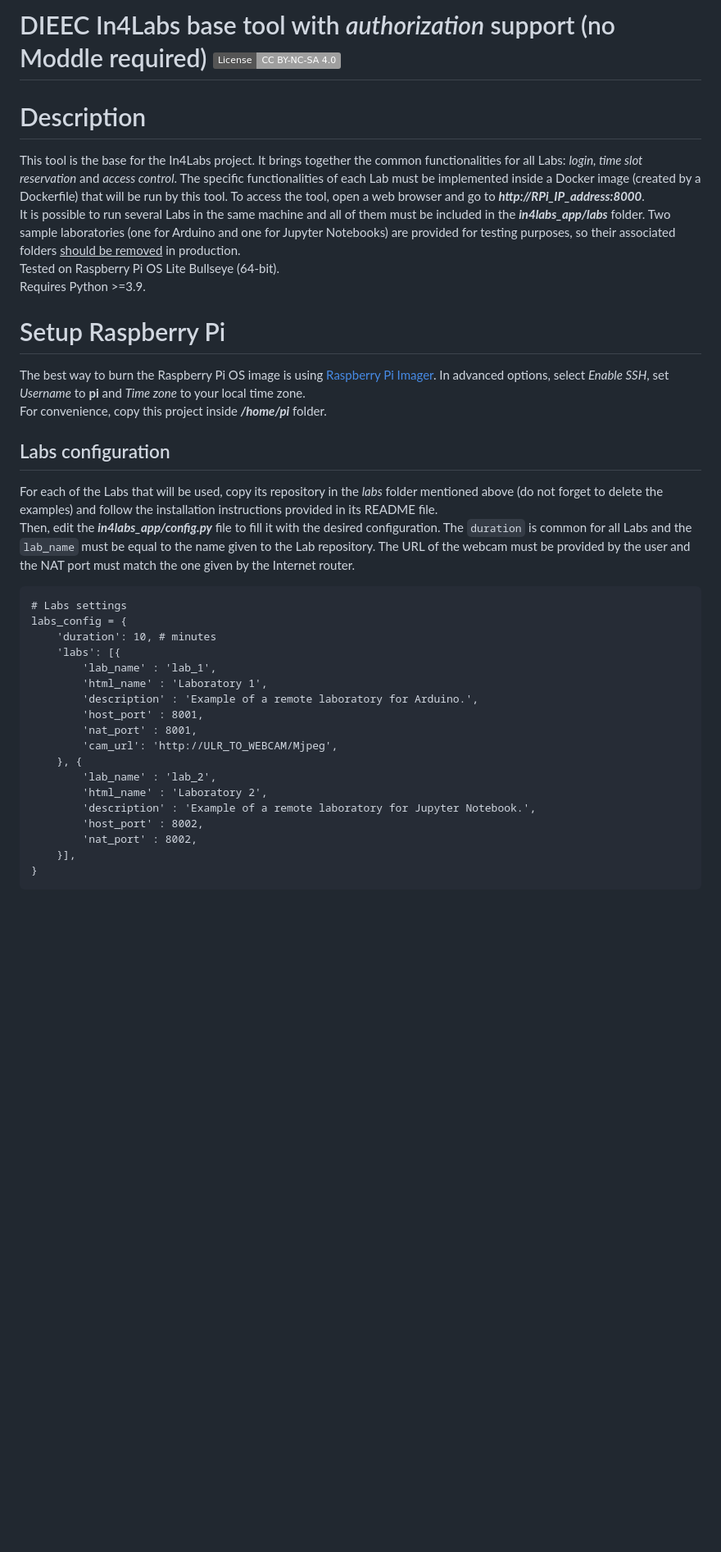
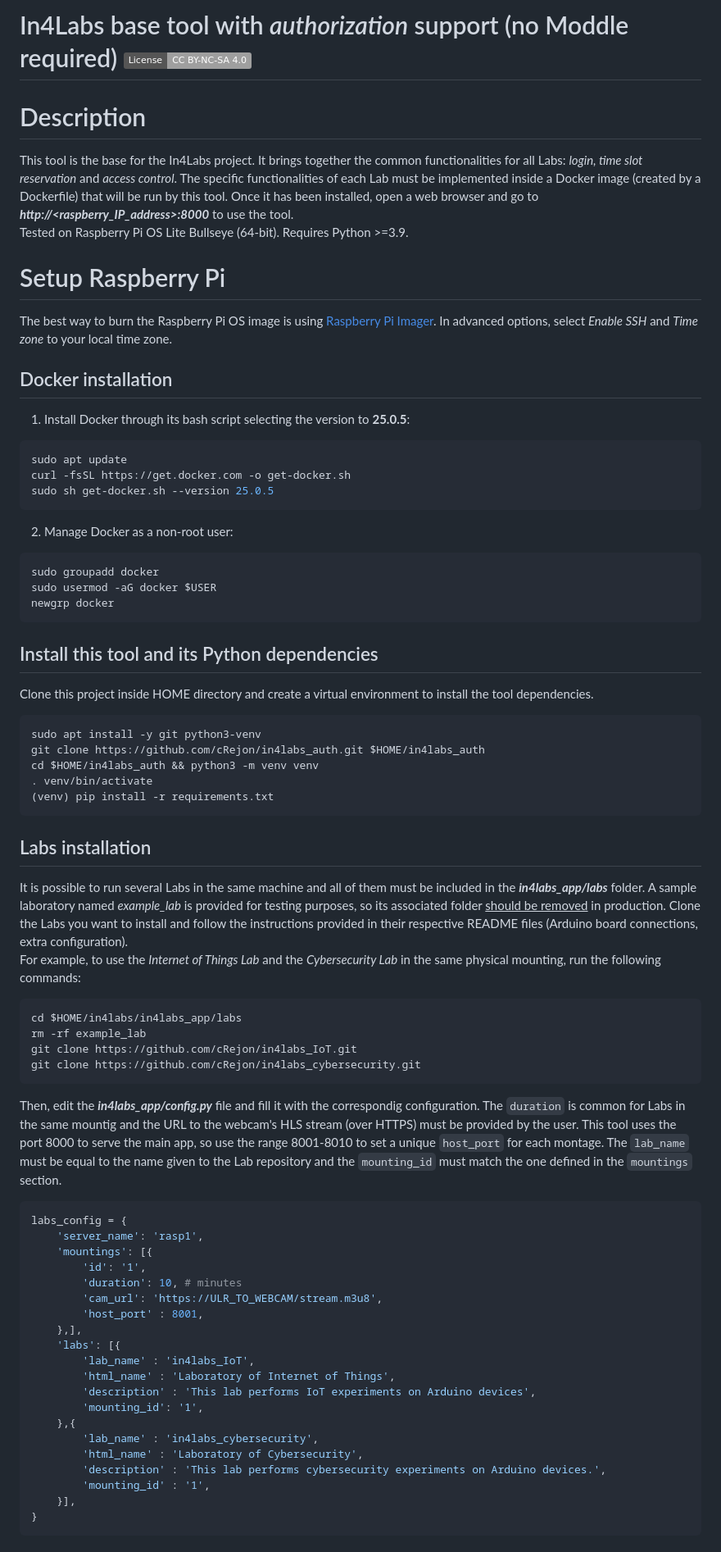
Before and after one commit to cRejon/in4labs_auth, a Markdown page: README.md, the part around the change printed below. Shown: that part at 82% size. GitHub-like rendering; badges without logos; blank space fills up the shorter version.

````diff
--- a/README.md
+++ b/README.md
@@ -1,35 +1,63 @@
-DIEEC In4Labs base tool with _authorization_ support (no Moddle required) [![CC BY-NC-SA 4.0][cc-by-nc-sa-shield]][cc-by-nc-sa]
+In4Labs base tool with _authorization_ support (no Moddle required) [![CC BY-NC-SA 4.0][cc-by-nc-sa-shield]][cc-by-nc-sa]
 =====
 # Description
 This tool is the base for the In4Labs project.
-It brings together the common functionalities for all Labs: _login, time slot reservation_ and _access control_. The specific functionalities of each Lab must be implemented inside a Docker image (created by a Dockerfile) that will be run by this tool. To access the tool, open a web browser and go to **_http://RPi_IP_address:8000_**.
-It is possible to run several Labs in the same machine and all of them must be included in the **_in4labs_app/labs_** folder. Two sample laboratories (one for Arduino and one for Jupyter Notebooks) are provided for testing purposes, so their associated folders <ins>should be removed</ins> in production.
-Tested on Raspberry Pi OS Lite Bullseye (64-bit).
-Requires Python >=3.9.
+It brings together the common functionalities for all Labs: _login, time slot reservation_ and _access control_. The specific functionalities of each Lab must be implemented inside a Docker image (created by a Dockerfile) that will be run by this tool. Once it has been installed, open a web browser and go to **_http://<raspberry_IP_address>:8000_** to use the tool.
+Tested on Raspberry Pi OS Lite Bullseye (64-bit). Requires Python >=3.9.
 
 # Setup Raspberry Pi
-The best way to burn the Raspberry Pi OS image is using [Raspberry Pi Imager](https://www.raspberrypi.org/software/). In advanced options, select _Enable SSH_, set _Username_ to **pi** and _Time zone_ to your local time zone.
-For convenience, copy this project inside **_/home/pi_** folder.
-## Labs configuration
-For each of the Labs that will be used, copy its repository in the _labs_ folder mentioned above (do not forget to delete the examples) and follow the installation instructions provided in its README file.
-Then, edit the **_in4labs_app/config.py_** file to fill it with the desired configuration. The `duration` is common for all Labs and the `lab_name` must be equal to the name given to the Lab repository. The URL of the webcam must be provided by the user and the NAT port must match the one given by the Internet router.
+The best way to burn the Raspberry Pi OS image is using [Raspberry Pi Imager](https://www.raspberrypi.org/software/). In advanced options, select _Enable SSH_ and _Time zone_ to your local time zone.
+## Docker installation
+1. Install Docker through its bash script selecting the version to **25.0.5**:
+``` bash
+sudo apt update
+curl -fsSL https://get.docker.com -o get-docker.sh
+sudo sh get-docker.sh --version 25.0.5
 ```
-# Labs settings
+2. Manage Docker as a non-root user:
+```  bash
+sudo groupadd docker
+sudo usermod -aG docker $USER
+newgrp docker
+```
+## Install this tool and its Python dependencies
+Clone this project inside HOME directory and create a virtual environment to install the tool dependencies.
+``` bash
+sudo apt install -y git python3-venv
+git clone https://github.com/cRejon/in4labs_auth.git $HOME/in4labs_auth
+cd $HOME/in4labs_auth && python3 -m venv venv
+. venv/bin/activate
+(venv) pip install -r requirements.txt
+```
+## Labs installation
+It is possible to run several Labs in the same machine and all of them must be included in the **_in4labs_app/labs_** folder. A sample laboratory named _example_lab_ is provided for testing purposes, so its associated folder <ins>should be removed</ins> in production. Clone the Labs you want to install and follow the instructions provided in their respective README files (Arduino board connections, extra configuration).
+For example, to use the _Internet of Things Lab_ and the _Cybersecurity Lab_ in the same physical mounting, run the following commands:
+``` bash
+cd $HOME/in4labs/in4labs_app/labs
+rm -rf example_lab
+git clone https://github.com/cRejon/in4labs_IoT.git
+git clone https://github.com/cRejon/in4labs_cybersecurity.git
+```
+Then, edit the **_in4labs_app/config.py_** file and fill it with the correspondig configuration. The `duration` is common for Labs in the same mountig and the URL to the webcam's HLS stream (over HTTPS) must be provided by the user. This tool uses the port 8000 to serve the main app, so use the range 8001-8010 to set a unique `host_port` for each montage. The `lab_name` must be equal to the name given to the Lab repository and the `mounting_id` must match the one defined in the `mountings` section.
+``` python
 labs_config = {
-    'duration': 10, # minutes
+    'server_name': 'rasp1',
+    'mountings': [{
+        'id': '1',
+        'duration': 10, # minutes
+        'cam_url': 'https://ULR_TO_WEBCAM/stream.m3u8',
+        'host_port' : 8001,
+    },],
     'labs': [{
-        'lab_name' : 'lab_1',
-        'html_name' : 'Laboratory 1',
-        'description' : 'Example of a remote laboratory for Arduino.',
-        'host_port' : 8001,
-        'nat_port' : 8001,
-        'cam_url': 'http://ULR_TO_WEBCAM/Mjpeg',
-    }, {
-        'lab_name' : 'lab_2',
-        'html_name' : 'Laboratory 2',
-        'description' : 'Example of a remote laboratory for Jupyter Notebook.',
-        'host_port' : 8002,
-        'nat_port' : 8002,
+        'lab_name' : 'in4labs_IoT',
+        'html_name' : 'Laboratory of Internet of Things',
+        'description' : 'This lab performs IoT experiments on Arduino devices',
+        'mounting_id': '1',
+    },{
+        'lab_name' : 'in4labs_cybersecurity',
+        'html_name' : 'Laboratory of Cybersecurity',
+        'description' : 'This lab performs cybersecurity experiments on Arduino devices.',
+        'mounting_id' : '1',
     }],
 }
 ```
````
Also changed, not shown: other parts of README.md (+21 -38 lines).
